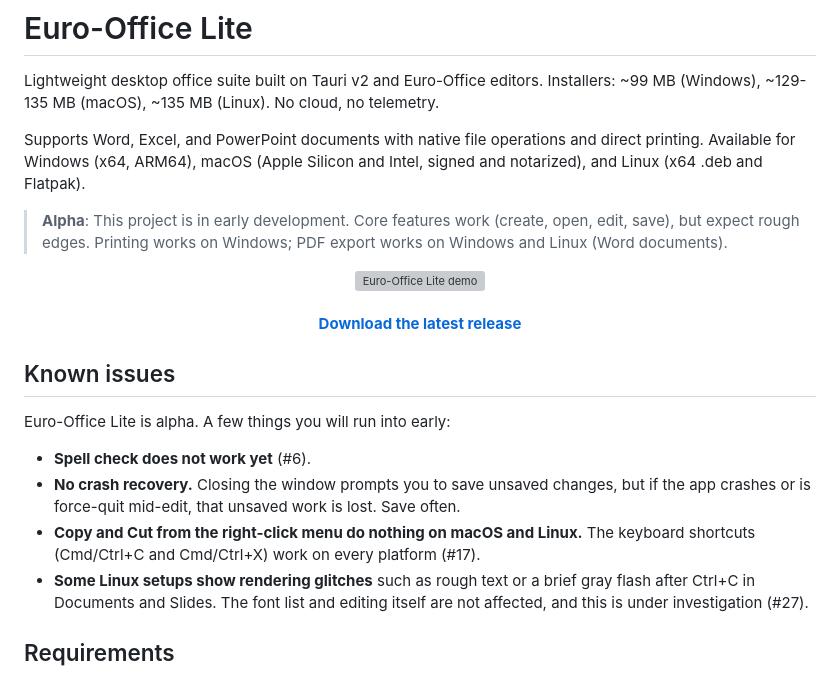
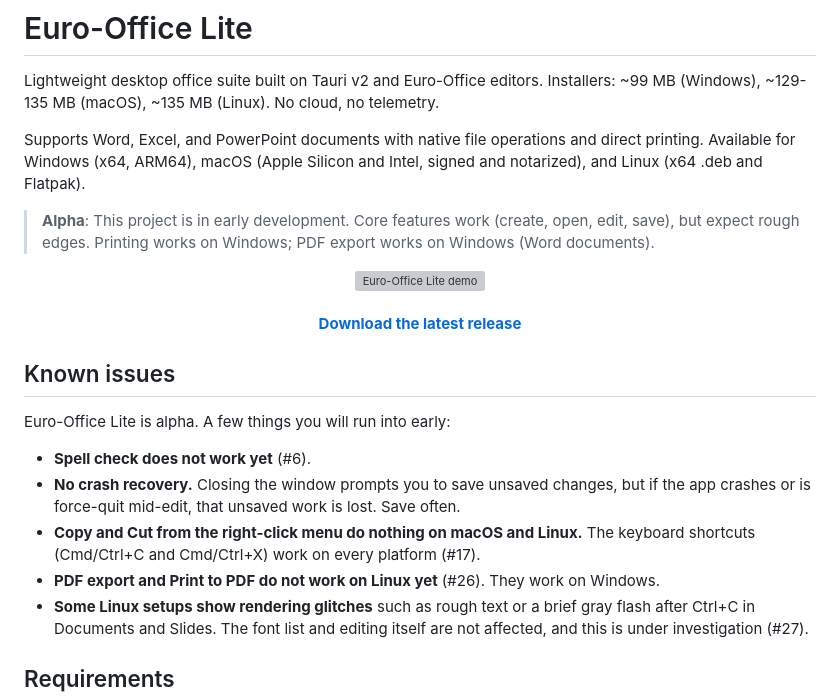
Before and after one commit to delmarguillen/euro-office-lite, a Markdown page: README.md, the part around the change. GitHub-like rendering; grey boxes are pictures that could not be loaded.

Commit message:
Correct PDF export claim to Windows only and note Linux PDF crash (#26)

```diff
--- a/README.md
+++ b/README.md
@@ -4,7 +4,7 @@ Lightweight desktop office suite built on Tauri v2 and Euro-Office editors. Inst
 
 Supports Word, Excel, and PowerPoint documents with native file operations and direct printing. Available for Windows (x64, ARM64), macOS (Apple Silicon and Intel, signed and notarized), and Linux (x64 .deb and Flatpak).
 
-> **Alpha**: This project is in early development. Core features work (create, open, edit, save), but expect rough edges. Printing works on Windows; PDF export works on Windows and Linux (Word documents).
+> **Alpha**: This project is in early development. Core features work (create, open, edit, save), but expect rough edges. Printing works on Windows; PDF export works on Windows (Word documents).
 
 <p align="center">
   <img src="assets/demo.gif" alt="Euro-Office Lite demo" width="800">
@@ -19,6 +19,7 @@ Euro-Office Lite is alpha. A few things you will run into early:
 - **Spell check does not work yet** (#6).
 - **No crash recovery.** Closing the window prompts you to save unsaved changes, but if the app crashes or is force-quit mid-edit, that unsaved work is lost. Save often.
 - **Copy and Cut from the right-click menu do nothing on macOS and Linux.** The keyboard shortcuts (Cmd/Ctrl+C and Cmd/Ctrl+X) work on every platform (#17).
+- **PDF export and Print to PDF do not work on Linux yet** (#26). They work on Windows.
 - **Some Linux setups show rendering glitches** such as rough text or a brief gray flash after Ctrl+C in Documents and Slides. The font list and editing itself are not affected, and this is under investigation (#27).
 
 ## Requirements
```
